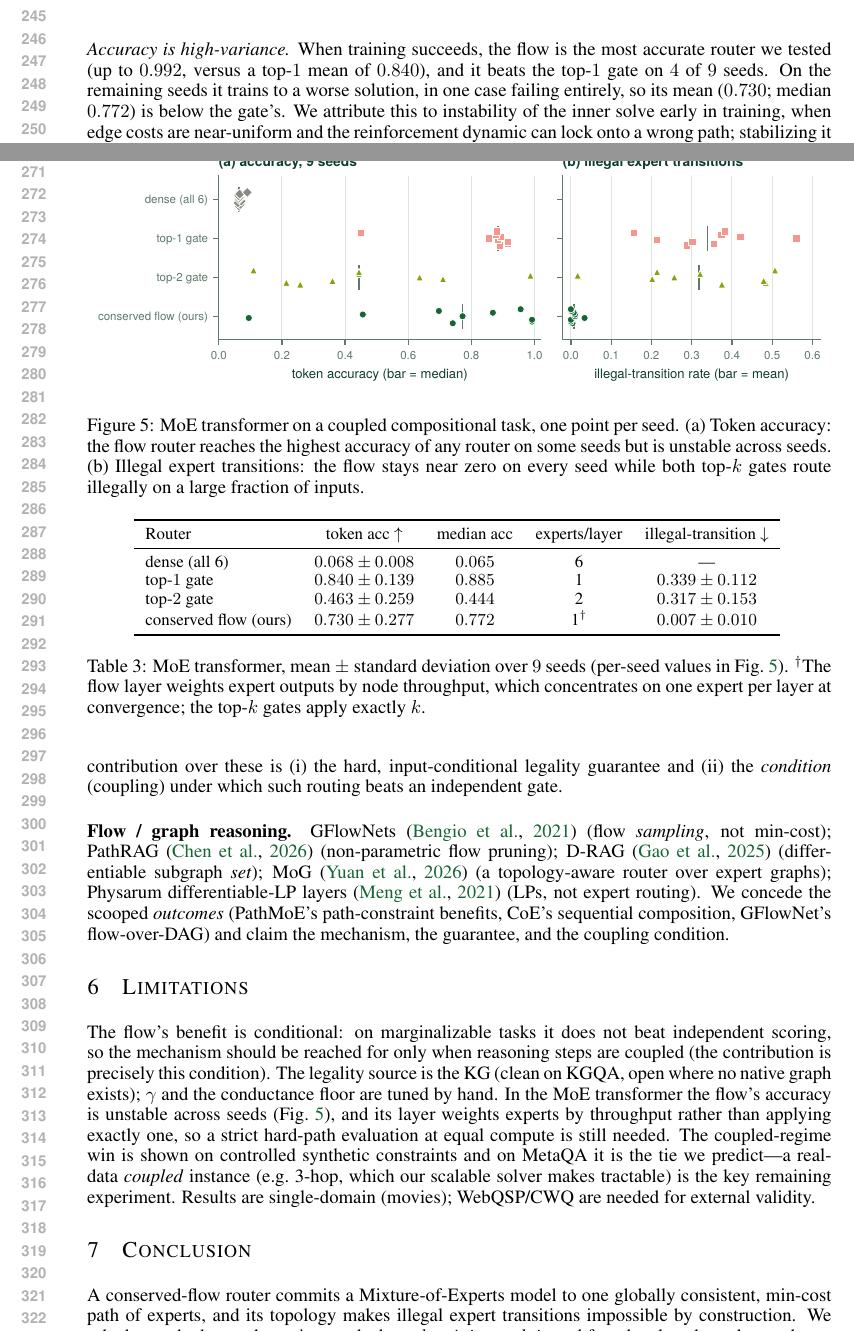
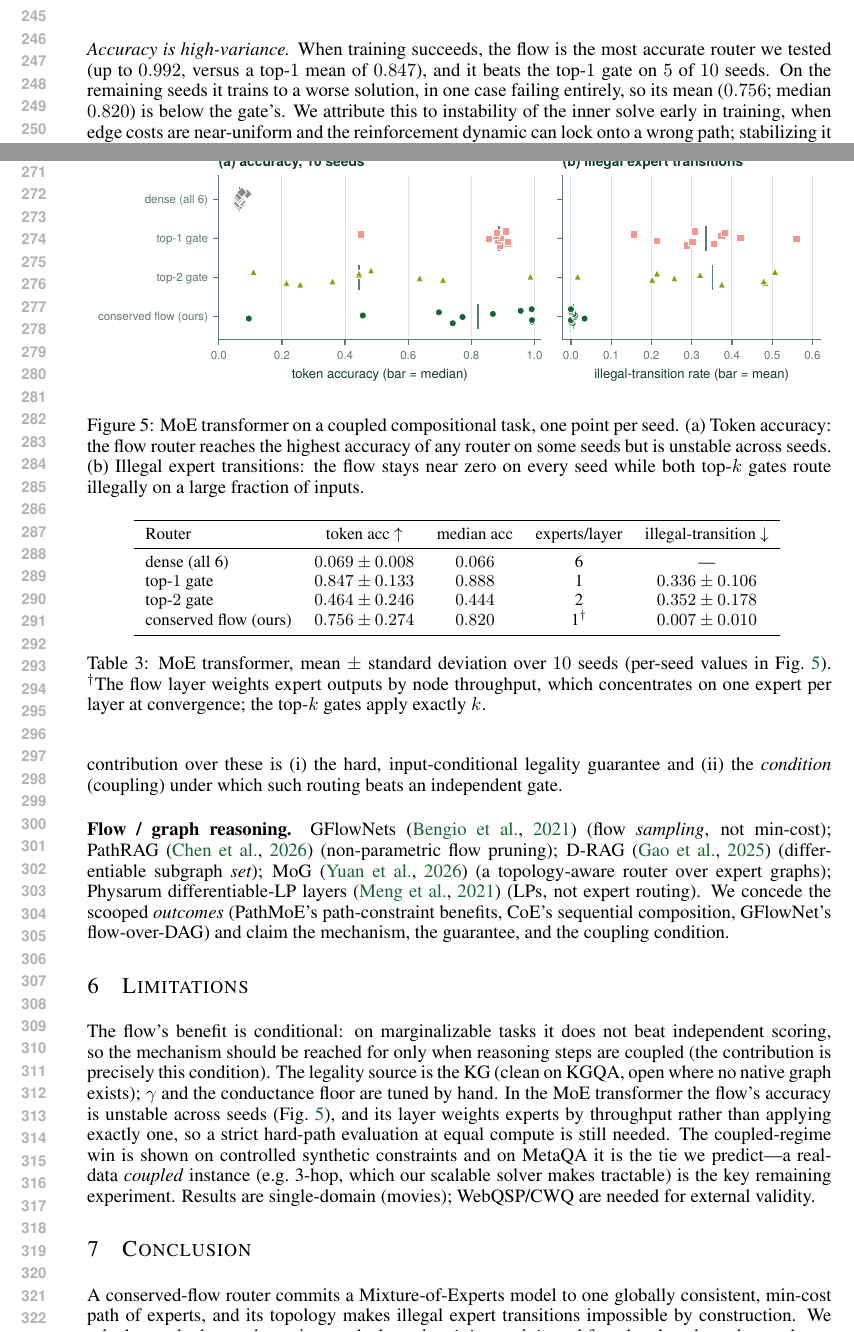
Before and after one commit to tanushappapogu-max/Confluence, a LaTeX paper (paper/main.tex, which reads paper/tab_transformer.tex): two parts of pages 5 and 6 of 8, joined at a grey line, cut so that both start at the same text. Compiled offline with pdfLaTeX.

Commit message:
Transformer results: add seed 10 (10 valid seeds)

```diff
--- a/paper/tab_transformer.tex
+++ b/paper/tab_transformer.tex
@@ -1,11 +1,11 @@
-% generated by make_fig_transformer.py from 9 seeds; flow beats top-1 on 4/9 seeds
+% generated by make_fig_transformer.py from 10 seeds; flow beats top-1 on 5/10 seeds
 \begin{tabular}{lcccc}
 \toprule
 Router & token acc $\uparrow$ & median acc & experts/layer & illegal-transition $\downarrow$ \\
 \midrule
-dense (all 6) & $0.068\pm0.008$ & $0.065$ & 6 & --- \\
-top-$1$ gate & $0.840\pm0.139$ & $0.885$ & 1 & $0.339\pm0.112$ \\
-top-$2$ gate & $0.463\pm0.259$ & $0.444$ & 2 & $0.317\pm0.153$ \\
-conserved flow (ours) & $0.730\pm0.277$ & $0.772$ & 1$^\dagger$ & $0.007\pm0.010$ \\
+dense (all 6) & $0.069\pm0.008$ & $0.066$ & 6 & --- \\
+top-$1$ gate & $0.847\pm0.133$ & $0.888$ & 1 & $0.336\pm0.106$ \\
+top-$2$ gate & $0.464\pm0.246$ & $0.444$ & 2 & $0.352\pm0.178$ \\
+conserved flow (ours) & $0.756\pm0.274$ & $0.820$ & 1$^\dagger$ & $0.007\pm0.010$ \\
 \bottomrule
 \end{tabular}
```
Also changed, not shown: paper/transformer_stats.tex (+6 -6 lines), results/moe_transformer_fullscale.txt (+1 -0 lines), paper/figs/transformer_seeds.pdf, paper/figs/transformer_seeds.png, paper/main.pdf.
